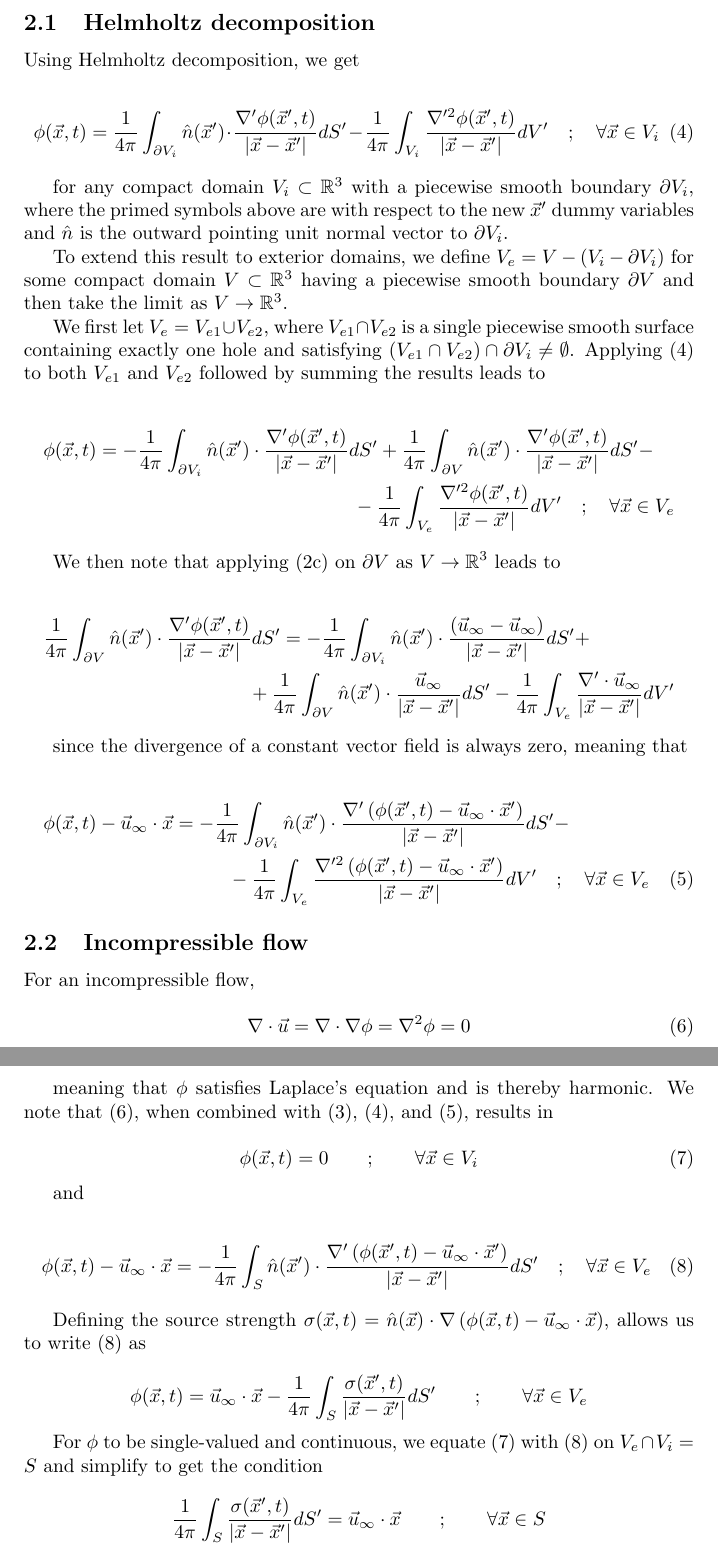
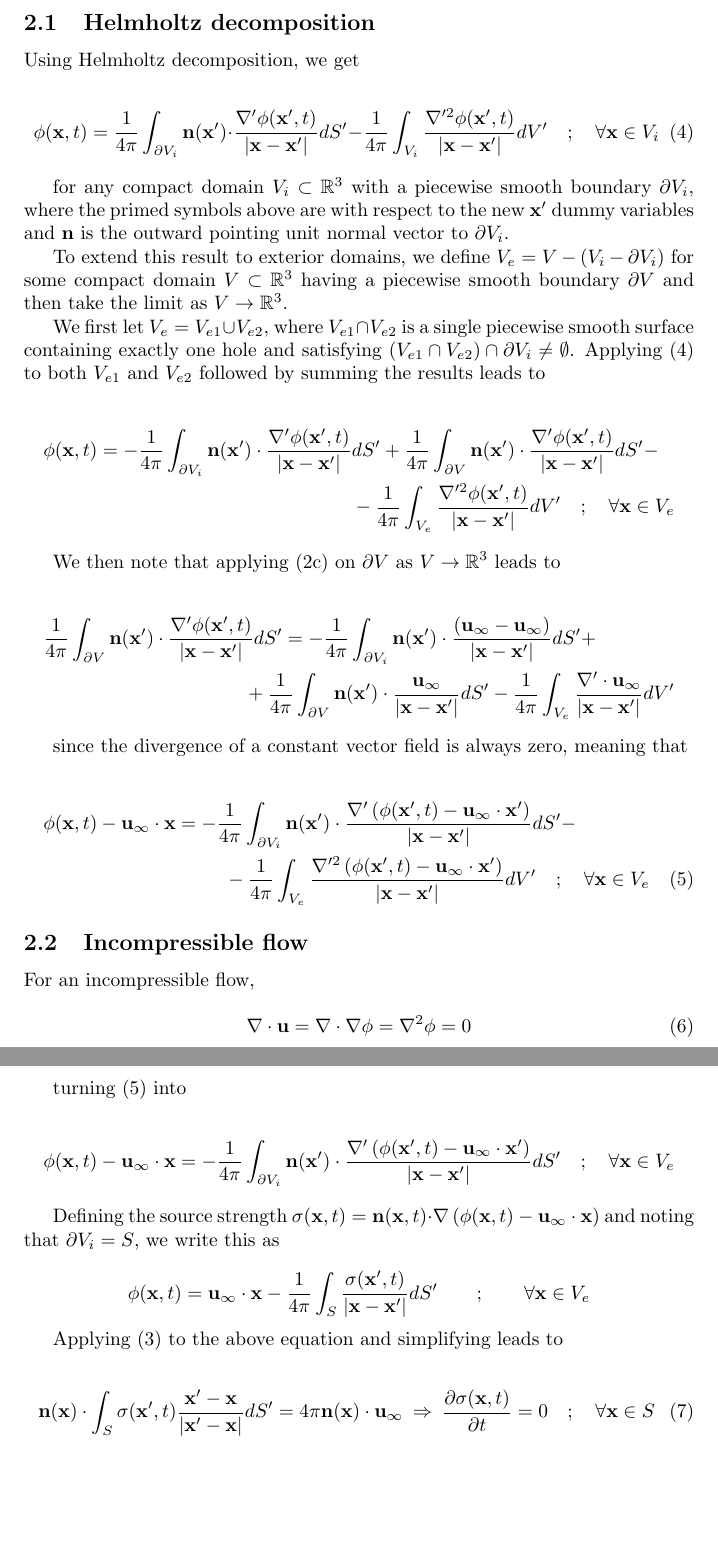
Before and after one commit to Siim-Alas/pfpp, a LaTeX document (doc/PotentialFlow.tex): two parts of pages 2 and 3 of 3, joined at a grey line, cut so that both start at the same text, the shorter picture padded with empty space. Compiled offline with pdfLaTeX.

Commit message:
Updated documentation

```diff
--- a/doc/PotentialFlow.tex
+++ b/doc/PotentialFlow.tex
@@ -69,15 +69,16 @@ Using Helmholtz decomposition, we get
 
 \begin{equation}
 \label{eq:HelmholtzDecomposedPhi}
-	\phi(\vec{x}, t) = \frac{1}{4 \pi} \int_{\partial V_i} \hat{n}(\vec{x}')
-	\cdot \frac{\nabla' \phi(\vec{x}', t)}{|\vec{x} - \vec{x}'|} dS' -
-	\frac{1}{4 \pi} \int_{V_i} \frac{\nabla'^2 \phi(\vec{x}', t)}{|\vec{x} -
-	\vec{x}'|} dV' \quad ; \quad \forall \vec{x} \in V_i
+	\phi(\mathbf{x}, t) = \frac{1}{4 \pi} \int_{\partial V_i} \mathbf{n}(
+	\mathbf{x}') \cdot \frac{\nabla' \phi(\mathbf{x}', t)}{|\mathbf{x} -
+	\mathbf{x}'|} dS' - \frac{1}{4 \pi} \int_{V_i} \frac{\nabla'^2 \phi(
+	\mathbf{x}', t)}{|\mathbf{x} - \mathbf{x}'|} dV' \quad ; \quad \forall
+	\mathbf{x} \in V_i
 \end{equation}
 
 for any compact domain $V_i \subset \mathbb{R}^3$ with a piecewise smooth
 boundary $\partial V_i$, where the primed symbols above are with respect to the
-new $\vec{x}'$ dummy variables and $\hat{n}$ is the outward pointing unit
+new $\mathbf{x}'$ dummy variables and $\mathbf{n}$ is the outward pointing unit
 normal vector to $\partial V_i$.
 
 To extend this result to exterior domains, we define $V_e = V - (V_i - \partial
@@ -91,38 +92,40 @@ piecewise smooth surface containing exactly one hole and satisfying $(V_{e1}
 summing the results leads to
 
 \begin{multline*}
-	\phi(\vec{x}, t) = - \frac{1}{4 \pi} \int_{\partial V_i}
-	\hat{n}(\vec{x}') \cdot \frac{\nabla' \phi(\vec{x}', t)}{|\vec{x} -
-	\vec{x}'|} dS' + \frac{1}{4 \pi} \int_{\partial V} \hat{n}(\vec{x}')
-	\cdot \frac{\nabla' \phi(\vec{x}', t)}{|\vec{x} - \vec{x}'|} dS' - \\
-	- \frac{1}{4 \pi} \int_{V_e} \frac{\nabla'^2 \phi(\vec{x}', t)}{|\vec{x}
-	- \vec{x}'|} dV' \quad ; \quad \forall \vec{x} \in V_e
+	\phi(\mathbf{x}, t) = - \frac{1}{4 \pi} \int_{\partial V_i} \mathbf{n}(
+	\mathbf{x}') \cdot \frac{\nabla' \phi(\mathbf{x}', t)}{|\mathbf{x} -
+	\mathbf{x}'|} dS' + \frac{1}{4 \pi} \int_{\partial V} \mathbf{n}(
+	\mathbf{x}') \cdot \frac{\nabla' \phi(\mathbf{x}', t)}{|\mathbf{x} -
+	\mathbf{x}'|} dS' - \\
+	- \frac{1}{4 \pi} \int_{V_e} \frac{\nabla'^2 \phi(\mathbf{x}', t)}{|
+	\mathbf{x} - \mathbf{x}'|} dV' \quad ; \quad \forall \mathbf{x} \in V_e
 \end{multline*}
 
 We then note that applying (\ref{eq:FarFieldVelocityConstraint}) on $\partial V$
 as $V \rightarrow \mathbb{R}^3$ leads to
 
 \begin{multline*}
-	\frac{1}{4 \pi} \int_{\partial V} \hat{n}(\vec{x}') \cdot \frac{\nabla'
-	\phi(\vec{x}', t)}{|\vec{x} - \vec{x}'|} dS' = - \frac{1}{4 \pi} \int_{
-	\partial V_i} \hat{n}(\vec{x}') \cdot \frac{(\vec{u}_{\infty} -
-	\vec{u}_{\infty})}{|\vec{x} - \vec{x}'|} dS' + \\
-	+ \frac{1}{4 \pi} \int_{\partial V} \hat{n}(\vec{x}') \cdot \frac{
-	\vec{u}_{\infty}}{|\vec{x} - \vec{x}'|} dS' - \frac{1}{4 \pi} \int_{V_e}
-	\frac{\nabla' \cdot \vec{u}_{\infty}}{|\vec{x} - \vec{x}'|} dV'
+	\frac{1}{4 \pi} \int_{\partial V} \mathbf{n}(\mathbf{x}') \cdot \frac{
+	\nabla' \phi(\mathbf{x}', t)}{|\mathbf{x} - \mathbf{x}'|} dS' = - \frac{1}{4
+	\pi} \int_{\partial V_i} \mathbf{n}(\mathbf{x}') \cdot \frac{(\mathbf{u}_{
+	\infty} - \mathbf{u}_{\infty})}{|\mathbf{x} - \mathbf{x}'|} dS' + \\
+	+ \frac{1}{4 \pi} \int_{\partial V} \mathbf{n}(\mathbf{x}') \cdot \frac{
+	\mathbf{u}_{\infty}}{|\mathbf{x} - \mathbf{x}'|} dS' - \frac{1}{4 \pi}
+	\int_{V_e} \frac{\nabla' \cdot \mathbf{u}_{\infty}}{|\mathbf{x} -
+	\mathbf{x}'|} dV'
 \end{multline*}
 
 since the divergence of a constant vector field is always zero, meaning that
 
 \begin{multline}
 \label{eq:HelmholtzDecomposedPhiInVe}
-	\phi(\vec{x}, t) - \vec{u}_{\infty} \cdot \vec{x} = - \frac{1}{4 \pi}
-	\int_{\partial V_i} \hat{n}(\vec{x}') \cdot \frac{\nabla' \left(
-	\phi(\vec{x}', t) - \vec{u}_{\infty} \cdot \vec{x}' \right)}{|\vec{x} -
-	\vec{x}'|} dS' - \\
-	- \frac{1}{4 \pi} \int_{V_e} \frac{\nabla'^2 \left( \phi(\vec{x}', t) -
-	\vec{u}_{\infty} \cdot \vec{x}' \right)}{|\vec{x} - \vec{x}'|} dV' \quad
-	; \quad \forall \vec{x} \in V_e
+	\phi(\mathbf{x}, t) - \mathbf{u}_{\infty} \cdot \mathbf{x} = - \frac{1}{4
+	\pi} \int_{\partial V_i} \mathbf{n}(\mathbf{x}') \cdot \frac{\nabla' \left(
+	\phi(\mathbf{x}', t) - \mathbf{u}_{\infty} \cdot \mathbf{x}' \right)}{|
+	\mathbf{x} - \mathbf{x}'|} dS' - \\
+	- \frac{1}{4 \pi} \int_{V_e} \frac{\nabla'^2 \left( \phi(\mathbf{x}', t) -
+	\mathbf{u}_{\infty} \cdot \mathbf{x}' \right)}{|\mathbf{x} - \mathbf{x}'|}
+	dV' \quad ; \quad \forall \mathbf{x} \in V_e
 \end{multline}
 
 \subsection{Incompressible flow}
@@ -131,46 +134,37 @@ For an incompressible flow,
 
 \begin{equation}
 \label{eq:IncompressiblePotentialFlowEquation}
-	\nabla \cdot \vec{u} = \nabla \cdot \nabla \phi = \nabla^2 \phi = 0
+	\nabla \cdot \mathbf{u} = \nabla \cdot \nabla \phi = \nabla^2 \phi = 0
 \end{equation}
 
-meaning that $\phi$ satisfies Laplace's equation and is thereby harmonic. We
-note that (\ref{eq:IncompressiblePotentialFlowEquation}), when combined with
-(\ref{eq:TangentialFlowConstraint}), (\ref{eq:HelmholtzDecomposedPhi}), and
-(\ref{eq:HelmholtzDecomposedPhiInVe}), results in
+turning (\ref{eq:HelmholtzDecomposedPhiInVe}) into
+
+\begin{equation*}
+	\phi(\mathbf{x}, t) - \mathbf{u}_{\infty} \cdot \mathbf{x} = - \frac{1}{4
+	\pi} \int_{\partial V_i} \mathbf{n}(\mathbf{x}') \cdot \frac{\nabla' \left(
+	\phi(\mathbf{x}', t) - \mathbf{u}_{\infty} \cdot \mathbf{x}' \right)}{|
+	\mathbf{x} - \mathbf{x}'|} dS' \quad ; \quad \forall \mathbf{x} \in V_e
+\end{equation*}
+
+Defining the source strength $\sigma(\mathbf{x}, t) = \mathbf{n}(\mathbf{x}, t)
+\cdot \nabla \left( \phi(\mathbf{x}, t) - \mathbf{u}_{\infty} \cdot \mathbf{x}
+\right)$ and noting that $\partial V_i = S$, we write this as
+
+\begin{equation*}
+	\phi(\mathbf{x}, t) = \mathbf{u}_{\infty} \cdot \mathbf{x} - \frac{1}{4 \pi}
+	\int_S \frac{\sigma(\mathbf{x}', t)}{|\mathbf{x} - \mathbf{x}'|} dS' \qquad
+	; \qquad \forall \mathbf{x} \in V_e
+\end{equation*}
+
+Applying (\ref{eq:TangentialFlowConstraint}) to the above equation and
+simplifying leads to
 
 \begin{equation}
-\label{eq:PhiInSAndV}
-	\phi(\vec{x}, t) = 0 \qquad ; \qquad \forall \vec{x} \in V_i
+\label{eq:IncompressibleSourcePanelMethodEquation}
+	\mathbf{n}(\mathbf{x}) \cdot \int_S \sigma(\mathbf{x}', t) \frac{\mathbf{x}'
+	- \mathbf{x}}{|\mathbf{x}' - \mathbf{x}|} dS' = 4 \pi \mathbf{n}(\mathbf{x})
+	\cdot \mathbf{u}_{\infty} \: \Rightarrow \: \frac{\partial \sigma(
+	\mathbf{x}, t)}{\partial t} = 0 \quad ; \quad \forall \mathbf{x} \in S
 \end{equation}
 
-and
-
-\begin{equation}
-\label{eq:IncompressiblePhiInVe}
-	\phi(\vec{x}, t) - \vec{u}_{\infty} \cdot \vec{x} = - \frac{1}{4 \pi}
-	\int_S \hat{n}(\vec{x}') \cdot \frac{\nabla' \left( \phi(\vec{x}', t) -
-	\vec{u}_{\infty} \cdot \vec{x}' \right)}{|\vec{x} - \vec{x}'|} dS' \quad ;
-	\quad \forall \vec{x} \in V_e
-\end{equation}
-
-Defining the source strength $\sigma(\vec{x}, t) = \hat{n}(\vec{x}) \cdot \nabla
-\left( \phi(\vec{x}, t) - \vec{u}_{\infty} \cdot \vec{x} \right)$, allows us to
-write (\ref{eq:IncompressiblePhiInVe}) as
-
-\begin{equation*}
-	\phi(\vec{x}, t) = \vec{u}_{\infty} \cdot \vec{x} - \frac{1}{4 \pi} \int_S
-	\frac{\sigma(\vec{x}', t)}{|\vec{x} - \vec{x}'|} dS' \qquad ; \qquad \forall
-	\vec{x} \in V_e
-\end{equation*}
-
-For $\phi$ to be single-valued and continuous, we equate (\ref{eq:PhiInSAndV})
-with (\ref{eq:IncompressiblePhiInVe}) on $V_e \cap V_i = S$ and simplify to get
-the condition
-
-\begin{equation*}
-	\frac{1}{4 \pi} \int_S \frac{\sigma(\vec{x}', t)}{|\vec{x} - \vec{x}'|} dS'
-	= \vec{u}_{\infty} \cdot \vec{x} \qquad ; \qquad \forall \vec{x} \in S
-\end{equation*}
-
 \end{document}
```
Also changed, not shown: doc/PotentialFlow.pdf, doc/PotentialFlow.tex (28 more changed lines).
